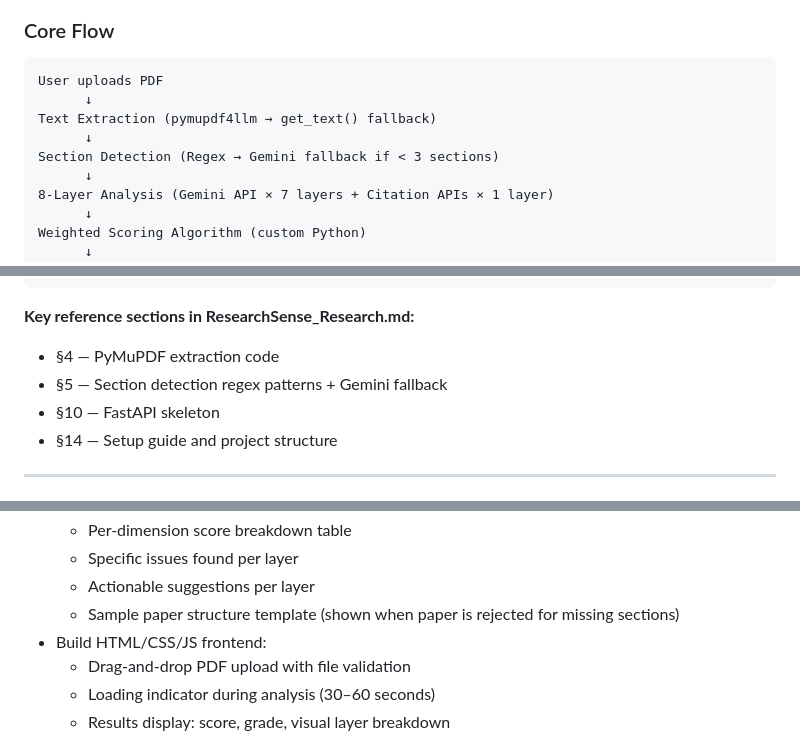
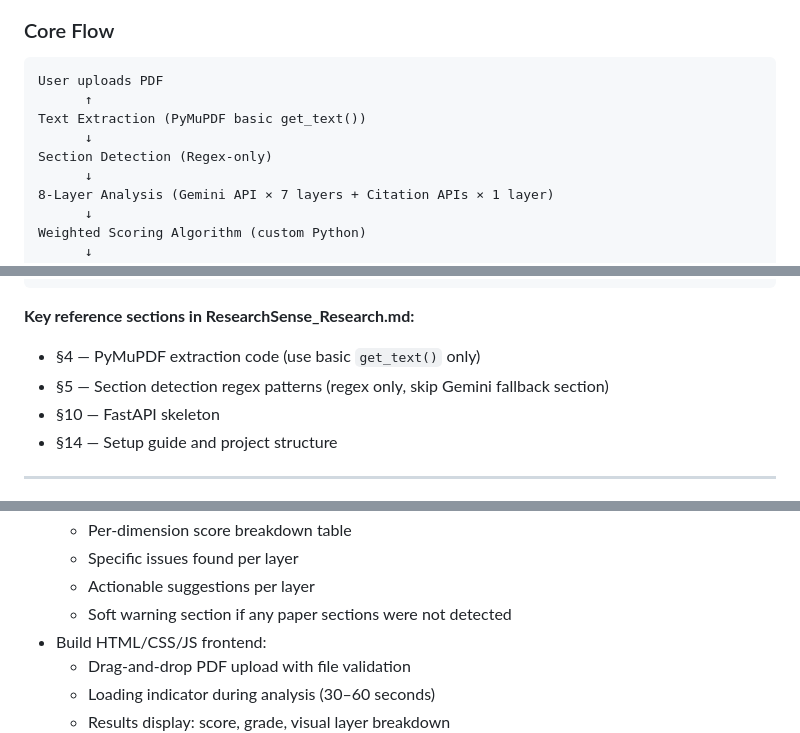
Before and after one commit to faxltaq20-web/miniproject1, a Markdown page: TEAM_SUMMARY.md, 3 parts joined by grey strips. Rendered like a GitHub page.

````diff
--- a/TEAM_SUMMARY.md
+++ b/TEAM_SUMMARY.md
@@ -11,10 +11,10 @@
 ### Core Flow
 ```
 User uploads PDF
+      ↑
+Text Extraction (PyMuPDF basic get_text())
       ↓
-Text Extraction (pymupdf4llm → get_text() fallback)
-      ↓
-Section Detection (Regex → Gemini fallback if < 3 sections)
+Section Detection (Regex-only)
       ↓
 8-Layer Analysis (Gemini API × 7 layers + Citation APIs × 1 layer)
       ↓
@@ -103,8 +103,8 @@ requirements.txt     ← all Python dependencies
 ```
 
 **Key reference sections in ResearchSense_Research.md:**
-- §4 — PyMuPDF extraction code
-- §5 — Section detection regex patterns + Gemini fallback
+- §4 — PyMuPDF extraction code (use basic `get_text()` only)
+- §5 — Section detection regex patterns (regex only, skip Gemini fallback section)
 - §10 — FastAPI skeleton
 - §14 — Setup guide and project structure
 
@@ -179,7 +179,7 @@ frontend/
   - Per-dimension score breakdown table
   - Specific issues found per layer
   - Actionable suggestions per layer
-  - Sample paper structure template (shown when paper is rejected for missing sections)
+  - Soft warning section if any paper sections were not detected
 - Build HTML/CSS/JS frontend:
   - Drag-and-drop PDF upload with file validation
   - Loading indicator during analysis (30–60 seconds)
````
Also changed, not shown: other parts of TEAM_SUMMARY.md (+14 -14 lines), 1 other file.
